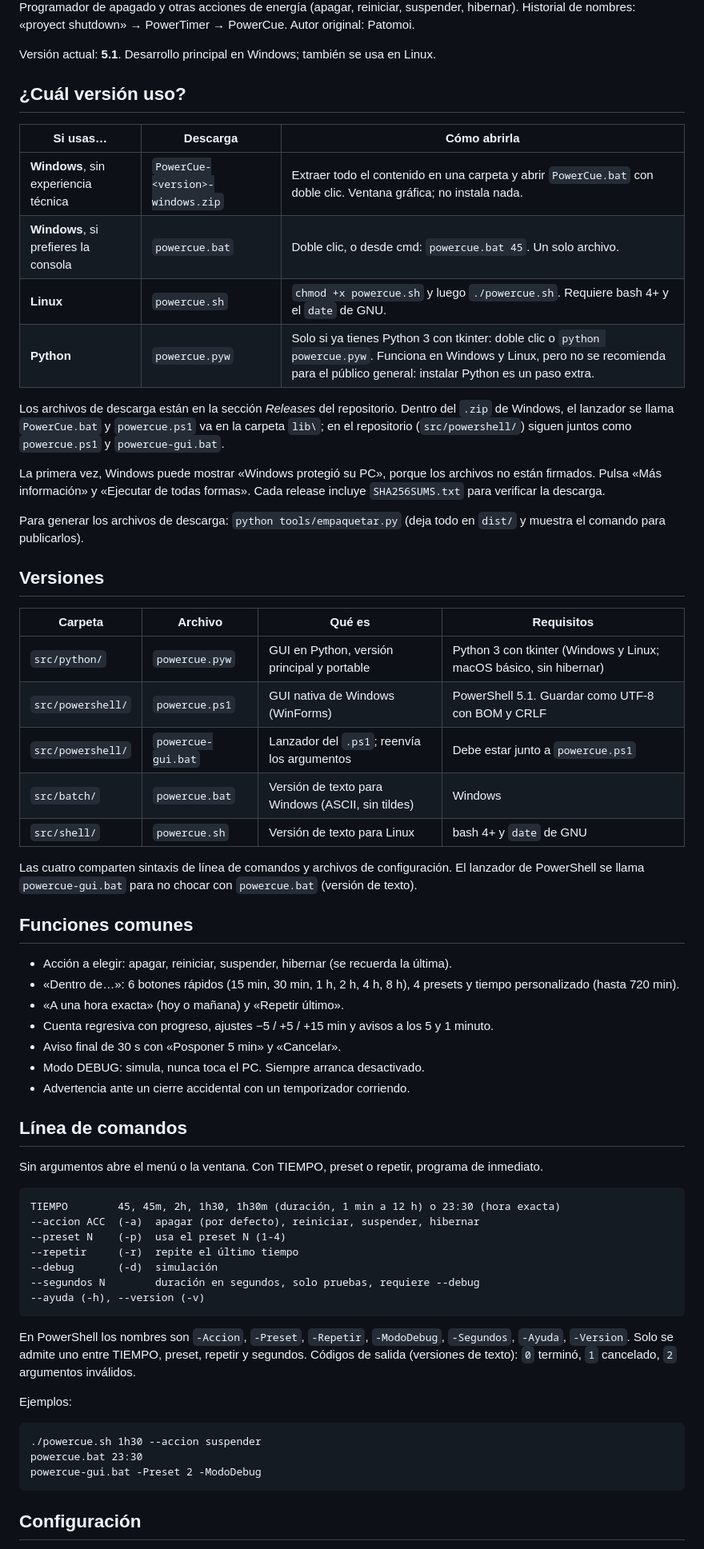
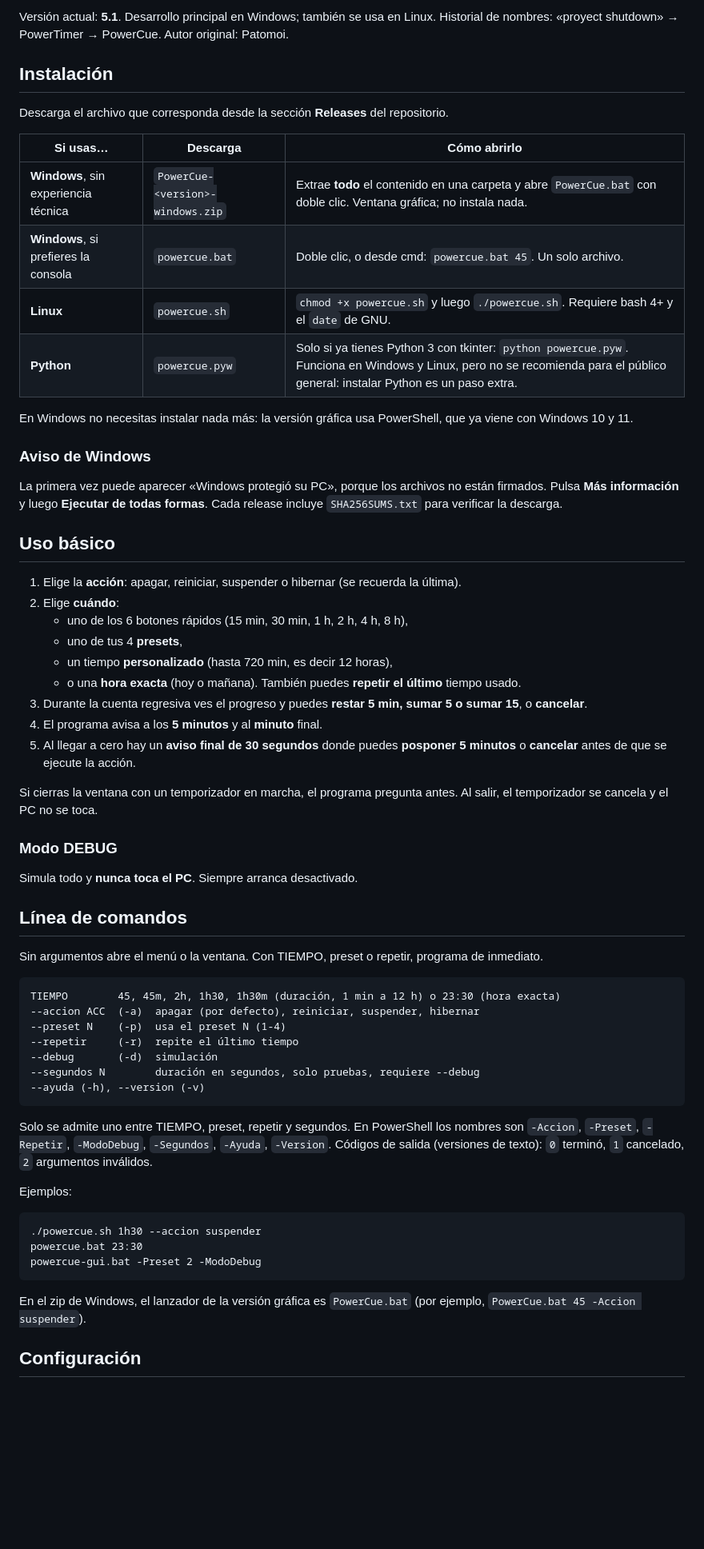
Before and after one commit to patomoi/PowerCue, a Markdown page: README.md, the part around one of its changes. Shown at 80% size. Rendered like a GitHub page; blank space fills up the shorter version.

Commit message:
rework readme add captura.png

````diff
--- a/README.md
+++ b/README.md
@@ -5,49 +6,43 @@
 
-Programador de apagado y otras acciones de energía (apagar, reiniciar, suspender, hibernar).
+Versión actual: **5.1**. Desarrollo principal en Windows; también se usa en Linux.
 Historial de nombres: «proyect shutdown» → PowerTimer → PowerCue. Autor original: Patomoi.
 
-Versión actual: **5.1**. Desarrollo principal en Windows; también se usa en Linux.
+## Instalación
 
-## ¿Cuál versión uso?
+Descarga el archivo que corresponda desde la sección **Releases** del repositorio.
 
-| Si usas… | Descarga | Cómo abrirla |
+| Si usas… | Descarga | Cómo abrirlo |
 |---|---|---|
-| **Windows**, sin experiencia técnica | `PowerCue-<version>-windows.zip` | Extraer todo el contenido en una carpeta y abrir `PowerCue.bat` con doble clic. Ventana gráfica; no instala nada. |
+| **Windows**, sin experiencia técnica | `PowerCue-<version>-windows.zip` | Extrae **todo** el contenido en una carpeta y abre `PowerCue.bat` con doble clic. Ventana gráfica; no instala nada. |
 | **Windows**, si prefieres la consola | `powercue.bat` | Doble clic, o desde cmd: `powercue.bat 45`. Un solo archivo. |
 | **Linux** | `powercue.sh` | `chmod +x powercue.sh` y luego `./powercue.sh`. Requiere bash 4+ y el `date` de GNU. |
-| **Python** | `powercue.pyw` | Solo si ya tienes Python 3 con tkinter: doble clic o `python powercue.pyw`. Funciona en Windows y Linux, pero no se recomienda para el público general: instalar Python es un paso extra. |
+| **Python** | `powercue.pyw` | Solo si ya tienes Python 3 con tkinter: `python powercue.pyw`. Funciona en Windows y Linux, pero no se recomienda para el público general: instalar Python es un paso extra. |
 
-Los archivos de descarga están en la sección *Releases* del repositorio.
-Dentro del `.zip` de Windows, el lanzador se llama `PowerCue.bat` y `powercue.ps1` va en la carpeta `lib\`;
-en el repositorio (`src/powershell/`) siguen juntos como `powercue.ps1` y `powercue-gui.bat`.
+En Windows no necesitas instalar nada más: la versión gráfica usa PowerShell, que ya viene con Windows 10 y 11.
 
-La primera vez, Windows puede mostrar «Windows protegió su PC», porque los archivos no están firmados.
-Pulsa «Más información» y «Ejecutar de todas formas». Cada release incluye `SHA256SUMS.txt` para verificar la descarga.
+### Aviso de Windows
 
-Para generar los archivos de descarga: `python tools/empaquetar.py` (deja todo en `dist/` y muestra el comando para publicarlos).
+La primera vez puede aparecer «Windows protegió su PC», porque los archivos no están firmados.
+Pulsa **Más información** y luego **Ejecutar de todas formas**.
+Cada release incluye `SHA256SUMS.txt` para verificar la descarga.
 
-## Versiones
+## Uso básico
 
-| Carpeta | Archivo | Qué es | Requisitos |
-|---|---|---|---|
-| `src/python/` | `powercue.pyw` | GUI en Python, versión principal y portable | Python 3 con tkinter (Windows y Linux; macOS básico, sin hibernar) |
-| `src/powershell/` | `powercue.ps1` | GUI nativa de Windows (WinForms) | PowerShell 5.1. Guardar como UTF-8 con BOM y CRLF |
-| `src/powershell/` | `powercue-gui.bat` | Lanzador del `.ps1`; reenvía los argumentos | Debe estar junto a `powercue.ps1` |
-| `src/batch/` | `powercue.bat` | Versión de texto para Windows (ASCII, sin tildes) | Windows |
-| `src/shell/` | `powercue.sh` | Versión de texto para Linux | bash 4+ y `date` de GNU |
+1. Elige la **acción**: apagar, reiniciar, suspender o hibernar (se recuerda la última).
+2. Elige **cuándo**:
+   - uno de los 6 botones rápidos (15 min, 30 min, 1 h, 2 h, 4 h, 8 h),
+   - uno de tus 4 **presets**,
+   - un tiempo **personalizado** (hasta 720 min, es decir 12 horas),
+   - o una **hora exacta** (hoy o mañana). También puedes **repetir el último** tiempo usado.
+3. Durante la cuenta regresiva ves el progreso y puedes **restar 5 min, sumar 5 o sumar 15**, o **cancelar**.
+4. El programa avisa a los **5 minutos** y al **minuto** final.
+5. Al llegar a cero hay un **aviso final de 30 segundos** donde puedes **posponer 5 minutos** o **cancelar** antes de que se ejecute la acción.
 
-Las cuatro comparten sintaxis de línea de comandos y archivos de configuración.
-El lanzador de PowerShell se llama `powercue-gui.bat` para no chocar con `powercue.bat` (versión de texto).
+Si cierras la ventana con un temporizador en marcha, el programa pregunta antes. Al salir, el temporizador se cancela y el PC no se toca.
 
-## Funciones comunes
+### Modo DEBUG
 
-- Acción a elegir: apagar, reiniciar, suspender, hibernar (se recuerda la última).
-- «Dentro de…»: 6 botones rápidos (15 min, 30 min, 1 h, 2 h, 4 h, 8 h), 4 presets y tiempo personalizado (hasta 720 min).
-- «A una hora exacta» (hoy o mañana) y «Repetir último».
-- Cuenta regresiva con progreso, ajustes −5 / +5 / +15 min y avisos a los 5 y 1 minuto.
-- Aviso final de 30 s con «Posponer 5 min» y «Cancelar».
-- Modo DEBUG: simula, nunca toca el PC. Siempre arranca desactivado.
-- Advertencia ante un cierre accidental con un temporizador corriendo.
+Simula todo y **nunca toca el PC**. Siempre arranca desactivado.
 
 ## Línea de comandos
 
@@ -63,8 +58,8 @@ TIEMPO        45, 45m, 2h, 1h30, 1h30m (duración, 1 min a 12 h) o 23:30 (hora e
 --ayuda (-h), --version (-v)
 ```
 
+Solo se admite uno entre TIEMPO, preset, repetir y segundos.
 En PowerShell los nombres son `-Accion`, `-Preset`, `-Repetir`, `-ModoDebug`, `-Segundos`, `-Ayuda`, `-Version`.
-Solo se admite uno entre TIEMPO, preset, repetir y segundos.
 Códigos de salida (versiones de texto): `0` terminó, `1` cancelado, `2` argumentos inválidos.
 
 Ejemplos:
@@ -75,4 +70,6 @@ powercue.bat 23:30
 powercue-gui.bat -Preset 2 -ModoDebug
 ```
 
+En el zip de Windows, el lanzador de la versión gráfica es `PowerCue.bat` (por ejemplo, `PowerCue.bat 45 -Accion suspender`).
+
 ## Configuración
````
Also changed, not shown: other parts of README.md (+47 -4 lines), docs/Captura.png (added).
